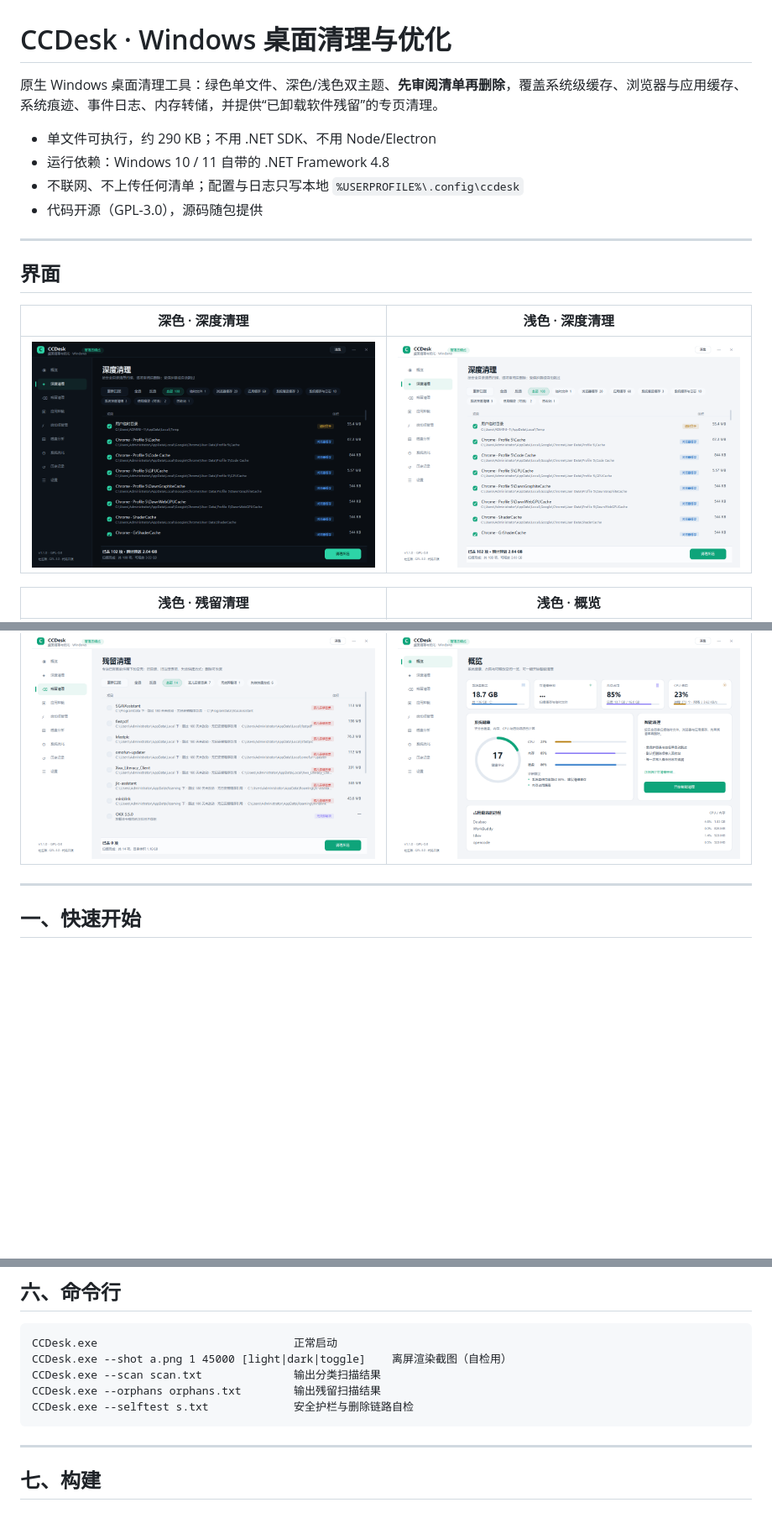
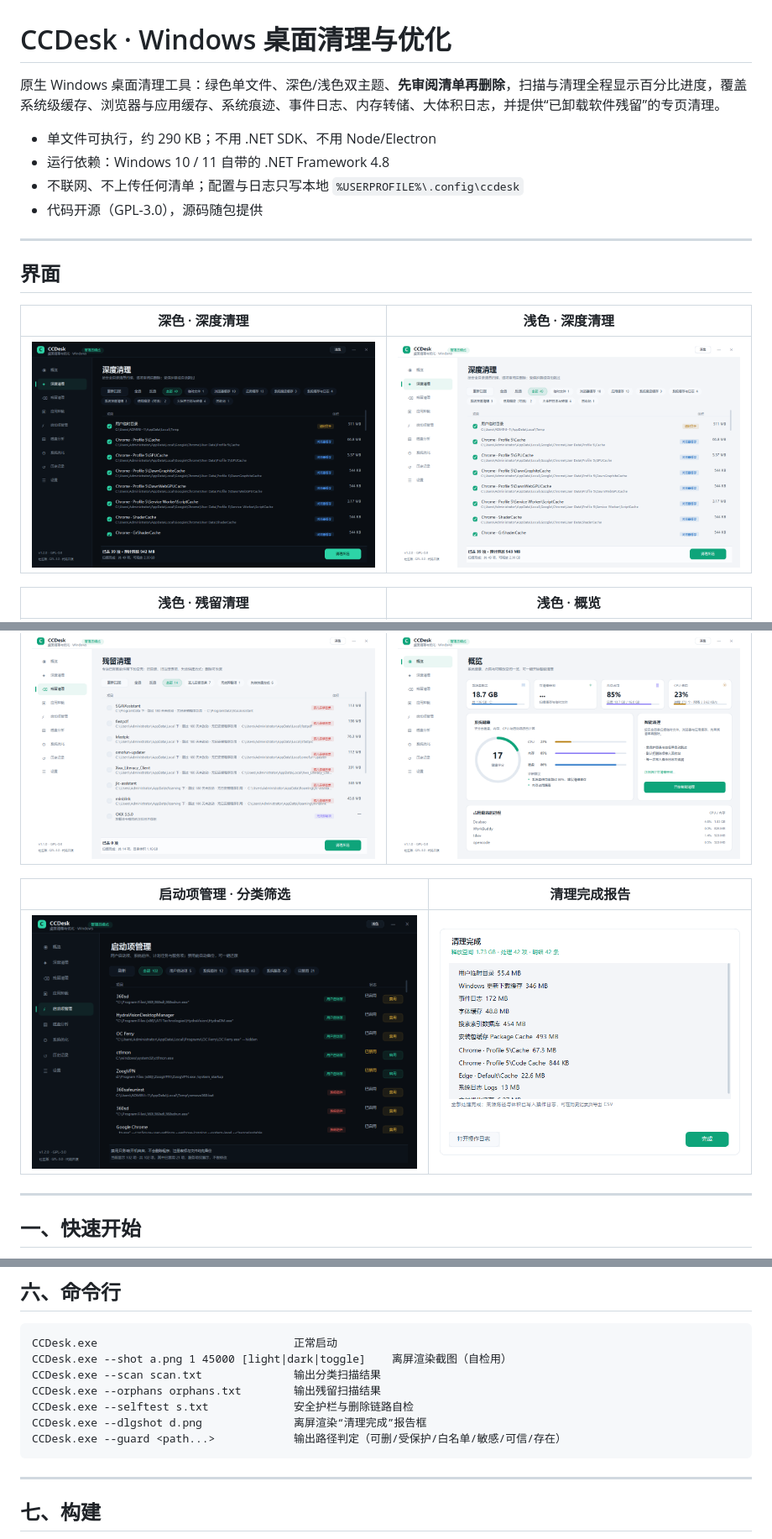
Before and after one commit to papUP8/AG-Cleaner, a Markdown page: README.md, 3 parts joined by grey strips. Shown at 84% size. Drawn GitHub-style; pictures changed too: docs/screenshots/01-clean-dark.png, docs/screenshots/02-clean-light.png, docs/screenshots/03-startup-dark.png (added); blank space fills up the shorter version.

Commit message:
v1.2.0: progress bars, full cleanup report, startup manager rewrite, more safe rules

````diff
--- a/README.md
+++ b/README.md
@@ -1,6 +1,6 @@
 # CCDesk · Windows 桌面清理与优化
 
-原生 Windows 桌面清理工具：绿色单文件、深色/浅色双主题、**先审阅清单再删除**，覆盖系统级缓存、浏览器与应用缓存、系统痕迹、事件日志、内存转储，并提供“已卸载软件残留”的专页清理。
+原生 Windows 桌面清理工具：绿色单文件、深色/浅色双主题、**先审阅清单再删除**，扫描与清理全程显示百分比进度，覆盖系统级缓存、浏览器与应用缓存、系统痕迹、事件日志、内存转储、大体积日志，并提供“已卸载软件残留”的专页清理。
 
 - 单文件可执行，约 290 KB；不用 .NET SDK、不用 Node/Electron
 - 运行依赖：Windows 10 / 11 自带的 .NET Framework 4.8
@@ -18,6 +18,10 @@
 | 浅色 · 残留清理 | 浅色 · 概览 |
 | --- | --- |
 | ![残留清理](docs/screenshots/03-orphans-light.png) | ![概览](docs/screenshots/04-dashboard-light.png) |
+
+| 启动项管理 · 分类筛选 | 清理完成报告 |
+| --- | --- |
+| ![启动项](docs/screenshots/03-startup-dark.png) | ![报告](docs/screenshots/05-report-dark.png) |
 
 ---
 
@@ -109,6 +114,8 @@ CCDesk.exe --shot a.png 1 45000 [light|dark|toggle]    离屏渲染截图（自
 CCDesk.exe --scan scan.txt              输出分类扫描结果
 CCDesk.exe --orphans orphans.txt        输出残留扫描结果
 CCDesk.exe --selftest s.txt             安全护栏与删除链路自检
+CCDesk.exe --dlgshot d.png              离屏渲染“清理完成”报告框
+CCDesk.exe --guard <path...>            输出路径判定（可删/受保护/白名单/敏感/可信/存在）
 ```
 
 ---
````
Also changed, not shown: other parts of README.md (+13 -10 lines), CHANGES.md (+35 -0 lines), NOTICE.md (+1 -1 lines), 12 other files.
